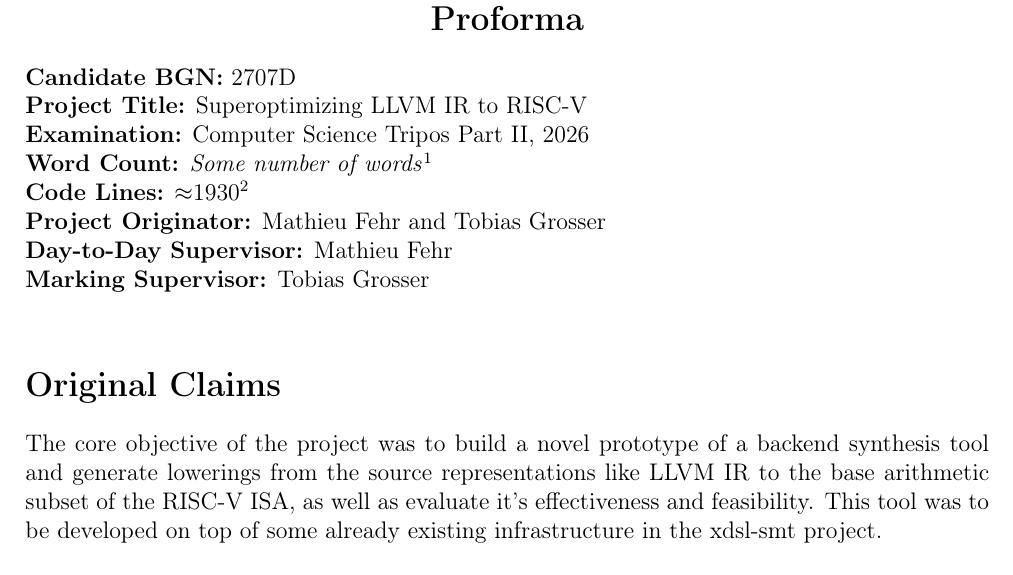
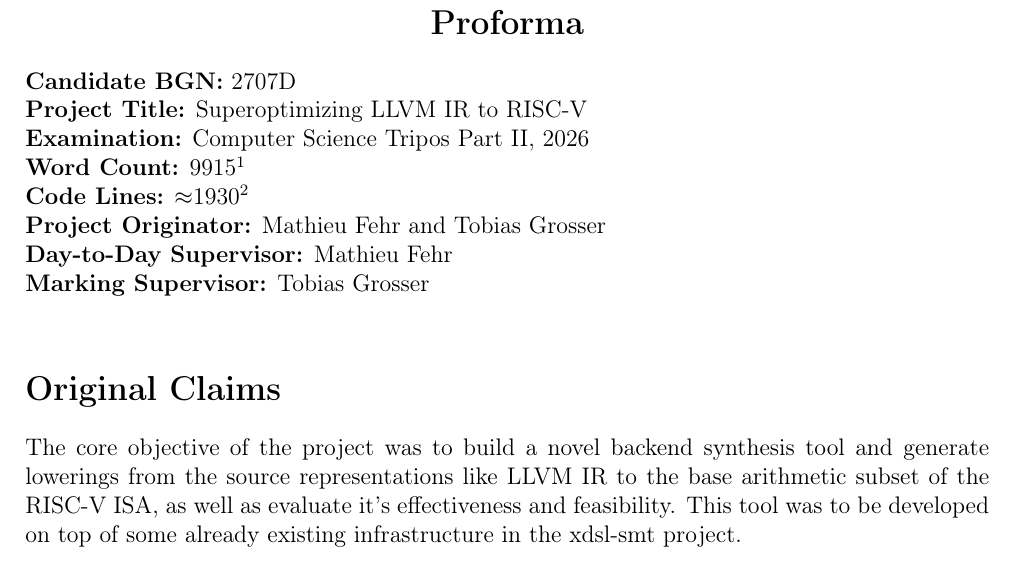
Before and after one commit to StefanPiscu/dissertation, a LaTeX thesis (main.tex, which reads proforma.tex): part of page 3 of 40, cut so that both start at the same text. Compiled offline with pdfLaTeX.

Commit message:
Proforma

```diff
--- a/proforma.tex
+++ b/proforma.tex
@@ -6,7 +6,7 @@
 \textbf{Candidate BGN:} \myBGN \\
 \textbf{Project Title:} \myTitle \\
 \textbf{Examination:} Computer Science Tripos Part II, \myYear \\
-\textbf{Word Count:} \textit{Some number of words}\footnote{Counted with texcount} \\
+\textbf{Word Count:} 9915\footnote{Counted with texcount} \\
 \textbf{Code Lines:} $\approx$1930\footnote{The following command was used to count
 the number of (live) lines of code the author is responsible for in the repository.
 Any autogenerated or copied lines of Lean code for verification were excluded.
@@ -17,7 +17,7 @@ grep "\^author " | sort | uniq -c | sort -nr}} \\
 \textbf{Marking Supervisor:} Tobias Grosser \\
 
 \section*{Original Claims}
-The core objective of the project was to build a novel prototype of a
+The core objective of the project was to build a novel
 backend synthesis tool and generate lowerings from the source representations
 like LLVM IR to the base arithmetic subset of the RISC-V ISA, as well as evaluate
 it's effectiveness and feasibility. This tool was to be developed on top of some
```
